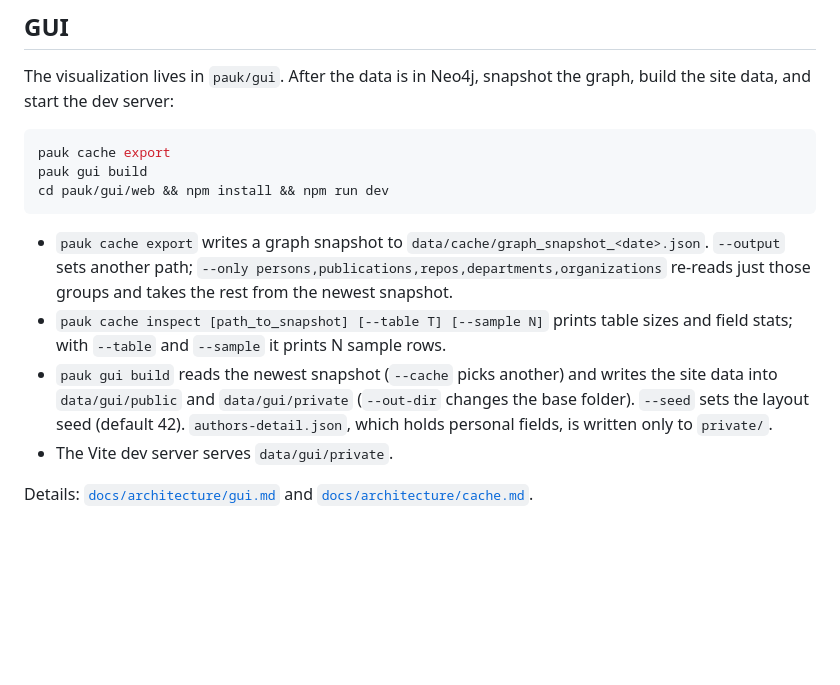
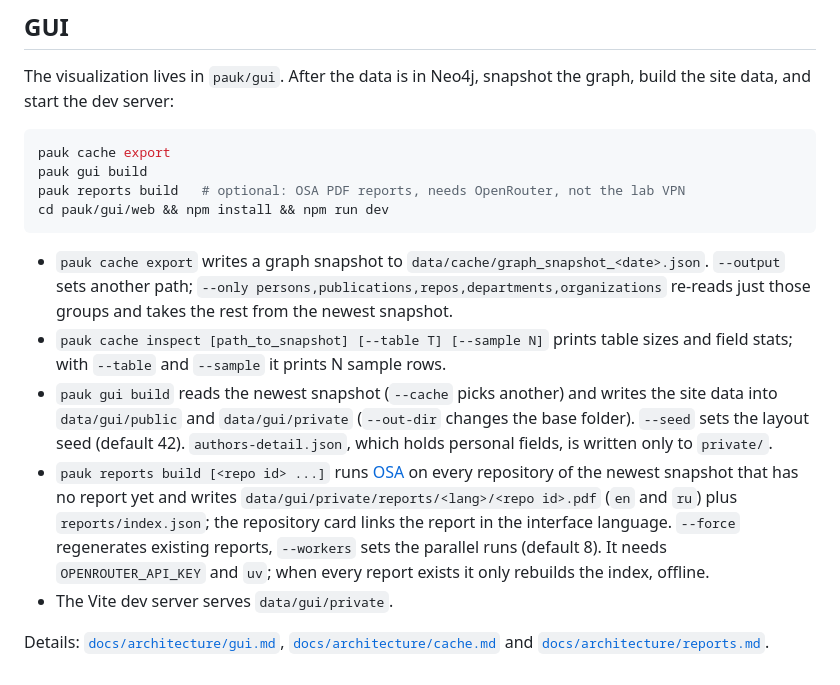
Before and after one commit to ITMO-NSS-team/PAUK, a Markdown page: README.md, the part around the change. Rendered like a GitHub page; blank space fills up the shorter version.

Commit message:
docs(readme): describe pauk reports build

````diff
--- a/README.md
+++ b/README.md
@@ -114,6 +114,7 @@ graph, build the site data, and start the dev server:
 ```bash
 pauk cache export
 pauk gui build
+pauk reports build   # optional: OSA PDF reports, needs OpenRouter, not the lab VPN
 cd pauk/gui/web && npm install && npm run dev
 ```
 
@@ -126,7 +127,15 @@ cd pauk/gui/web && npm install && npm run dev
   the site data into `data/gui/public` and `data/gui/private` (`--out-dir` changes
   the base folder). `--seed` sets the layout seed (default 42). `authors-detail.json`,
   which holds personal fields, is written only to `private/`.
+- `pauk reports build [<repo id> ...]` runs [OSA](https://github.com/aimclub/OSA)
+  on every repository of the newest snapshot that has no report yet and writes
+  `data/gui/private/reports/<lang>/<repo id>.pdf` (`en` and `ru`) plus
+  `reports/index.json`; the repository card links the report in the interface
+  language. `--force` regenerates existing reports, `--workers` sets the
+  parallel runs (default 8). It needs `OPENROUTER_API_KEY` and `uv`; when every
+  report exists it only rebuilds the index, offline.
 - The Vite dev server serves `data/gui/private`.
 
-Details: [`docs/architecture/gui.md`](docs/architecture/gui.md) and
-[`docs/architecture/cache.md`](docs/architecture/cache.md).
+Details: [`docs/architecture/gui.md`](docs/architecture/gui.md),
+[`docs/architecture/cache.md`](docs/architecture/cache.md) and
+[`docs/architecture/reports.md`](docs/architecture/reports.md).
````
